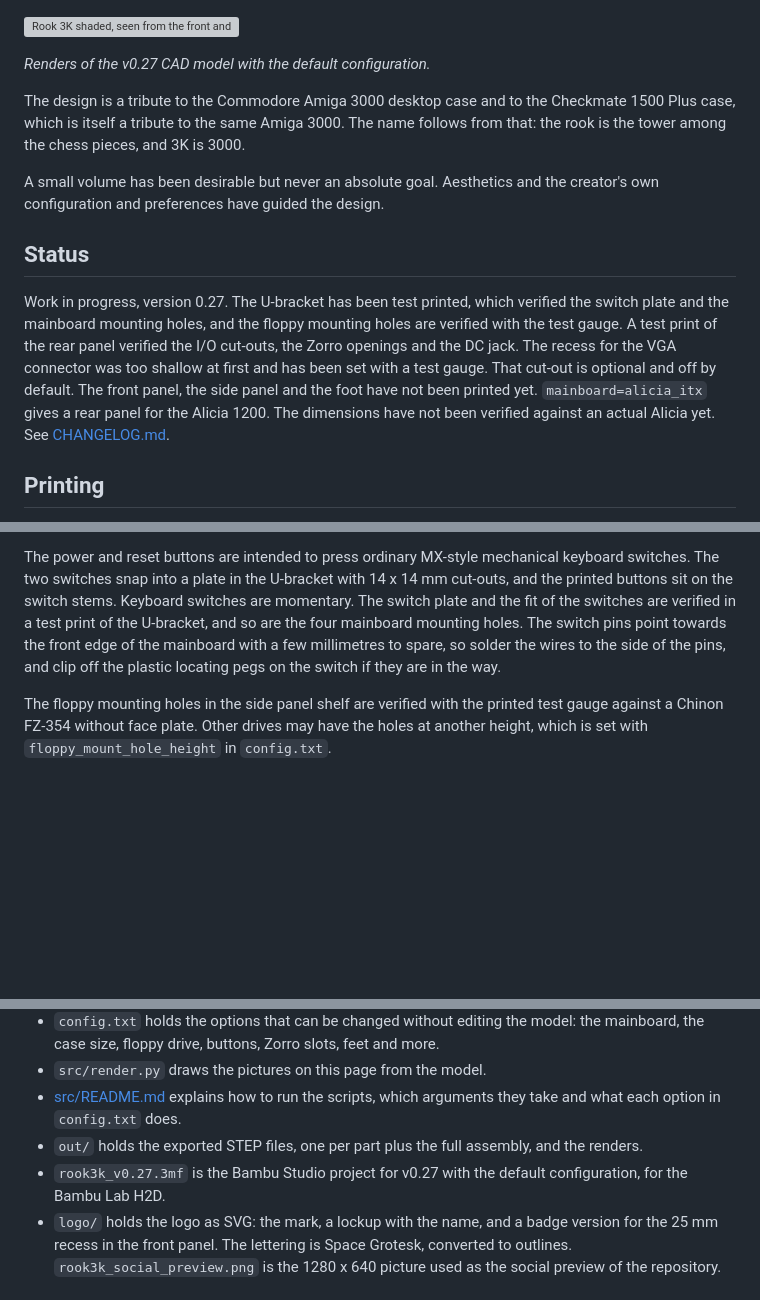
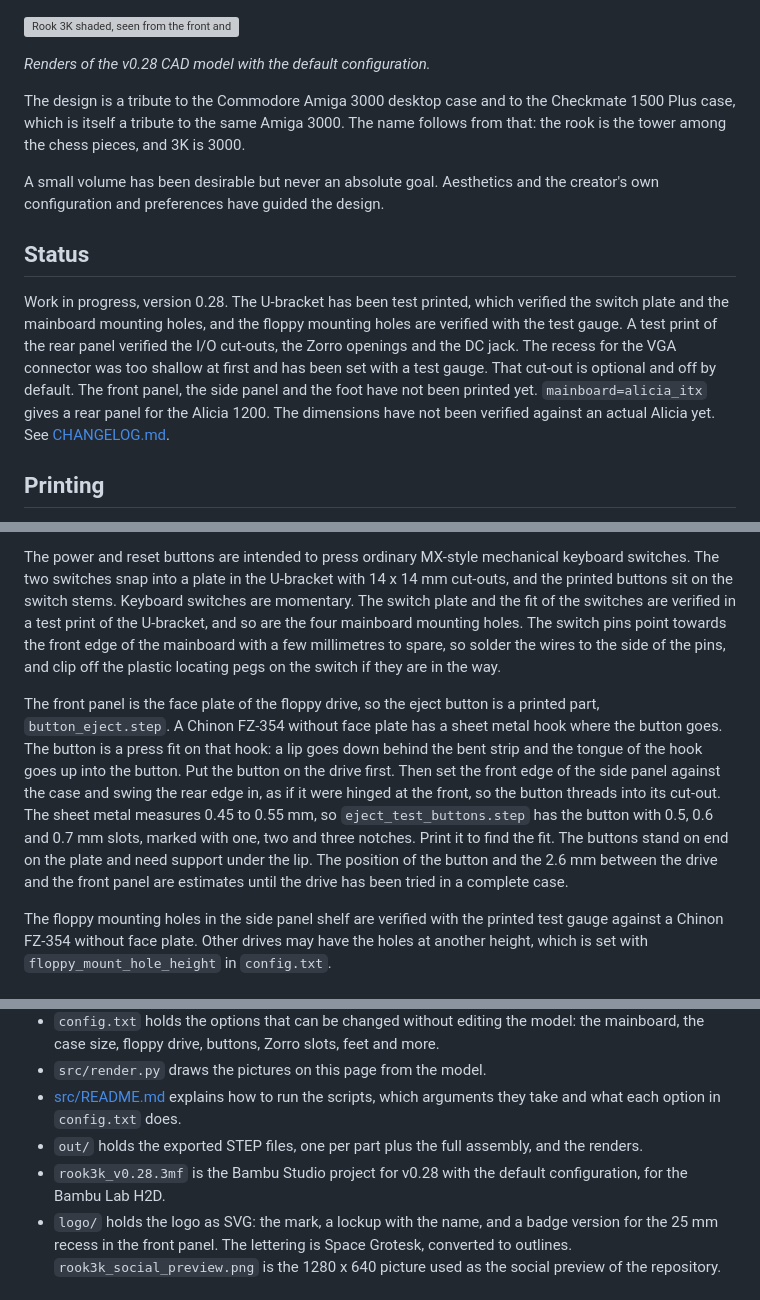
Before and after one commit to arnljot/rook_3k, a Markdown page: README.md, 3 parts joined by grey strips. Rendered like a GitHub page; blank space fills up the shorter version; grey boxes are pictures that could not be loaded.

```diff
--- a/README.md
+++ b/README.md
@@ -10,7 +10,7 @@ A 3D-printable tower case for the Amiga DeniseITX Mini-ITX mainboard.
 
 ![Rook 3K shaded, seen from the front and from the rear](out/rook3k_shaded.png)
 
-*Renders of the v0.27 CAD model with the default configuration.*
+*Renders of the v0.28 CAD model with the default configuration.*
 
 The design is a tribute to the Commodore Amiga 3000 desktop case and to the Checkmate 1500 Plus case, which is itself a tribute to the same Amiga 3000. The name follows from that: the rook is the tower among the chess pieces, and 3K is 3000.
 
@@ -18,7 +18,7 @@ A small volume has been desirable but never an absolute goal. Aesthetics and the
 
 ## Status
 
-Work in progress, version 0.27. The U-bracket has been test printed, which verified the switch plate and the mainboard mounting holes, and the floppy mounting holes are verified with the test gauge. A test print of the rear panel verified the I/O cut-outs, the Zorro openings and the DC jack. The recess for the VGA connector was too shallow at first and has been set with a test gauge. That cut-out is optional and off by default. The front panel, the side panel and the foot have not been printed yet. `mainboard=alicia_itx` gives a rear panel for the Alicia 1200. The dimensions have not been verified against an actual Alicia yet. See [CHANGELOG.md](CHANGELOG.md).
+Work in progress, version 0.28. The U-bracket has been test printed, which verified the switch plate and the mainboard mounting holes, and the floppy mounting holes are verified with the test gauge. A test print of the rear panel verified the I/O cut-outs, the Zorro openings and the DC jack. The recess for the VGA connector was too shallow at first and has been set with a test gauge. That cut-out is optional and off by default. The front panel, the side panel and the foot have not been printed yet. `mainboard=alicia_itx` gives a rear panel for the Alicia 1200. The dimensions have not been verified against an actual Alicia yet. See [CHANGELOG.md](CHANGELOG.md).
 
 ## Printing
 
@@ -65,6 +65,8 @@ The model is designed for M3 x 3.0 brass heat-set inserts from [CNC Kitchen](htt
 
 The power and reset buttons are intended to press ordinary MX-style mechanical keyboard switches. The two switches snap into a plate in the U-bracket with 14 x 14 mm cut-outs, and the printed buttons sit on the switch stems. Keyboard switches are momentary. The switch plate and the fit of the switches are verified in a test print of the U-bracket, and so are the four mainboard mounting holes. The switch pins point towards the front edge of the mainboard with a few millimetres to spare, so solder the wires to the side of the pins, and clip off the plastic locating pegs on the switch if they are in the way.
 
+The front panel is the face plate of the floppy drive, so the eject button is a printed part, `button_eject.step`. A Chinon FZ-354 without face plate has a sheet metal hook where the button goes. The button is a press fit on that hook: a lip goes down behind the bent strip and the tongue of the hook goes up into the button. Put the button on the drive first. Then set the front edge of the side panel against the case and swing the rear edge in, as if it were hinged at the front, so the button threads into its cut-out. The sheet metal measures 0.45 to 0.55 mm, so `eject_test_buttons.step` has the button with 0.5, 0.6 and 0.7 mm slots, marked with one, two and three notches. Print it to find the fit. The buttons stand on end on the plate and need support under the lip. The position of the button and the 2.6 mm between the drive and the front panel are estimates until the drive has been tried in a complete case.
+
 The floppy mounting holes in the side panel shelf are verified with the printed test gauge against a Chinon FZ-354 without face plate. Other drives may have the holes at another height, which is set with `floppy_mount_hole_height` in `config.txt`.
 
 ## Contents
@@ -75,7 +77,7 @@ The floppy mounting holes in the side panel shelf are verified with the printed
 - `src/render.py` draws the pictures on this page from the model.
 - [src/README.md](src/README.md) explains how to run the scripts, which arguments they take and what each option in `config.txt` does.
 - `out/` holds the exported STEP files, one per part plus the full assembly, and the renders.
-- `rook3k_v0.27.3mf` is the Bambu Studio project for v0.27 with the default configuration, for the Bambu Lab H2D.
+- `rook3k_v0.28.3mf` is the Bambu Studio project for v0.28 with the default configuration, for the Bambu Lab H2D.
 - `logo/` holds the logo as SVG: the mark, a lockup with the name, and a badge version for the 25 mm recess in the front panel. The lettering is Space Grotesk, converted to outlines. `rook3k_social_preview.png` is the 1280 x 640 picture used as the social preview of the repository.
 
 ## Trivia
```
Also changed, not shown: CHANGELOG.md (+9 -0 lines), src/README.md (+1 -1 lines), out/rook3k_overview.png, 12 other files.
